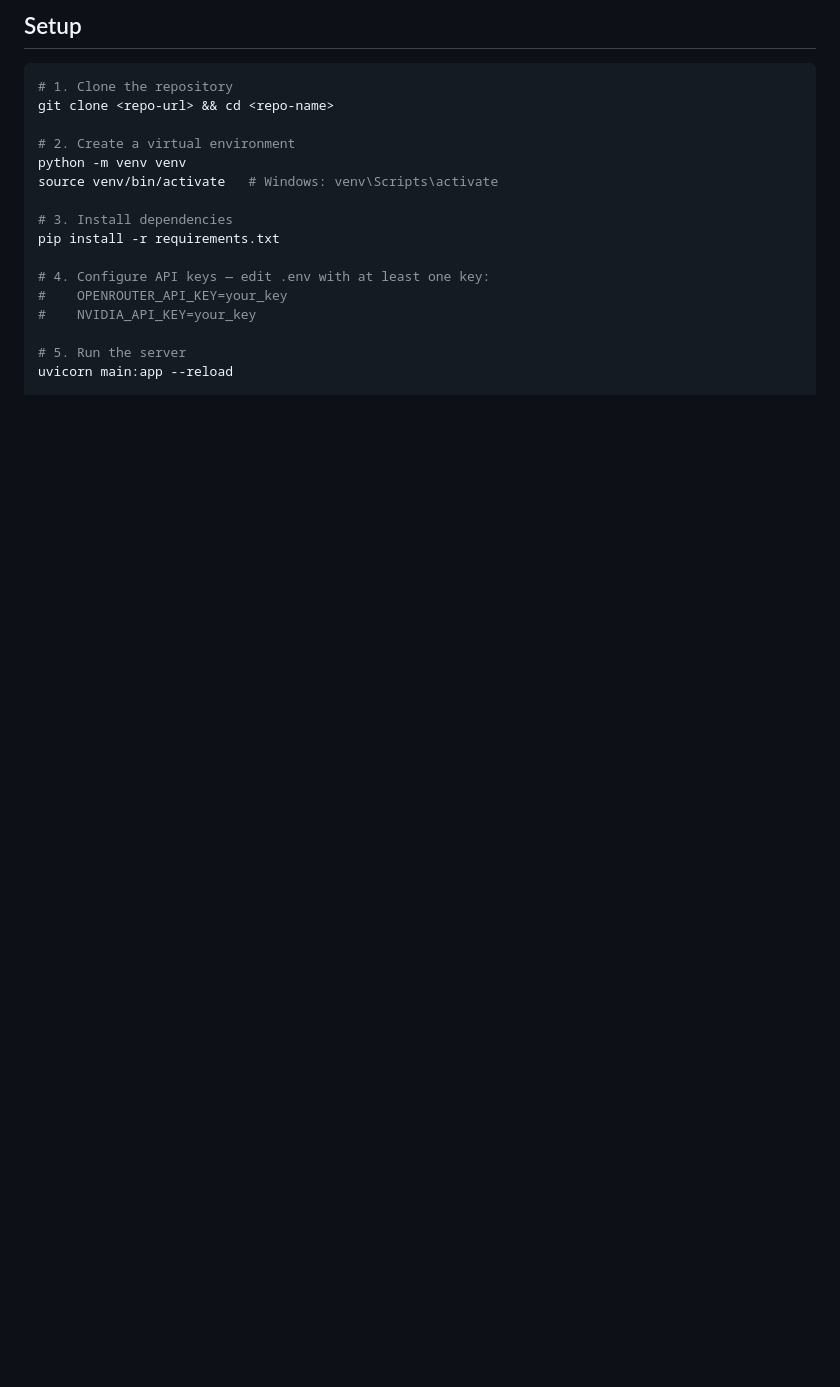
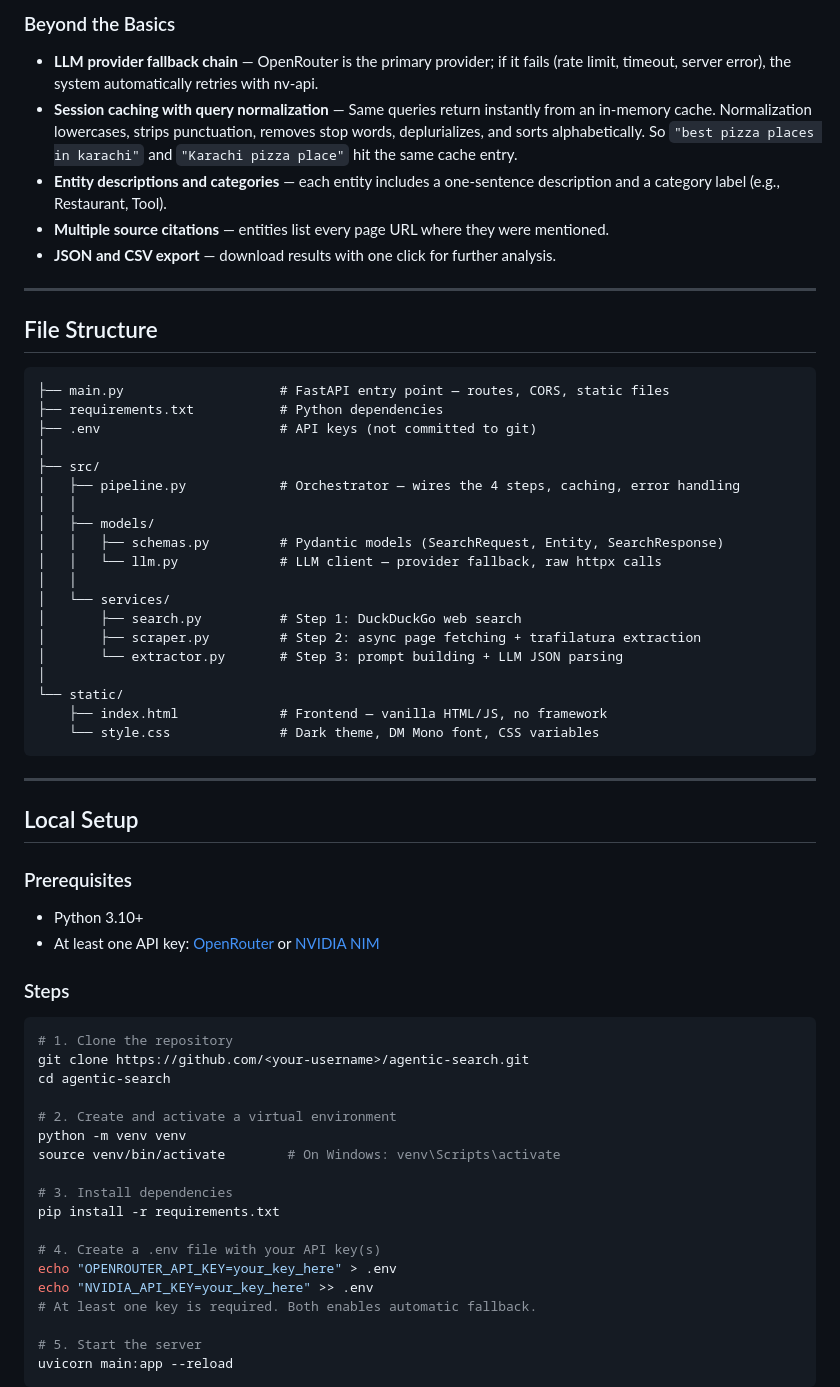
Before and after one commit to muhammadazeemhaider/agentic-search, a Markdown page: README.md, the part around one of its changes. Drawn GitHub-style; blank space fills up the shorter version.

````diff
--- a/README.md
+++ b/README.md
@@ -58,21 +59,66 @@ The backend is a single FastAPI file (`main.py`). The frontend is a single HTML
 
-## Setup
+### Beyond the Basics
+
+- **LLM provider fallback chain** — OpenRouter is the primary provider; if it fails (rate limit, timeout, server error), the system automatically retries with nv-api.
+- **Session caching with query normalization** — Same queries return instantly from an in-memory cache. Normalization lowercases, strips punctuation, removes stop words, deplurializes, and sorts alphabetically. So `"best pizza places in karachi"` and `"Karachi pizza place"` hit the same cache entry.
+- **Entity descriptions and categories** — each entity includes a one-sentence description and a category label (e.g., Restaurant, Tool).
+- **Multiple source citations** — entities list every page URL where they were mentioned.
+- **JSON and CSV export** — download results with one click for further analysis.
+---
+
+## File Structure
+
+```
+├── main.py                    # FastAPI entry point — routes, CORS, static files
+├── requirements.txt           # Python dependencies
+├── .env                       # API keys (not committed to git)
+│
+├── src/
+│   ├── pipeline.py            # Orchestrator — wires the 4 steps, caching, error handling
+│   │
+│   ├── models/
+│   │   ├── schemas.py         # Pydantic models (SearchRequest, Entity, SearchResponse)
+│   │   └── llm.py             # LLM client — provider fallback, raw httpx calls
+│   │
+│   └── services/
+│       ├── search.py          # Step 1: DuckDuckGo web search
+│       ├── scraper.py         # Step 2: async page fetching + trafilatura extraction
+│       └── extractor.py       # Step 3: prompt building + LLM JSON parsing
+│
+└── static/
+    ├── index.html             # Frontend — vanilla HTML/JS, no framework
+    └── style.css              # Dark theme, DM Mono font, CSS variables
+```
+
+---
+
+## Local Setup
+
+### Prerequisites
+
+- Python 3.10+
+- At least one API key: [OpenRouter](https://openrouter.ai/) or [NVIDIA NIM](https://build.nvidia.com/)
+
+### Steps
 
 ```bash
 # 1. Clone the repository
-git clone <repo-url> && cd <repo-name>
+git clone https://github.com/<your-username>/agentic-search.git
+cd agentic-search
 
-# 2. Create a virtual environment
+# 2. Create and activate a virtual environment
 python -m venv venv
-source venv/bin/activate   # Windows: venv\Scripts\activate
+source venv/bin/activate        # On Windows: venv\Scripts\activate
 
 # 3. Install dependencies
 pip install -r requirements.txt
 
-# 4. Configure API keys — edit .env with at least one key:
-#    OPENROUTER_API_KEY=your_key
-#    NVIDIA_API_KEY=your_key
+# 4. Create a .env file with your API key(s)
+echo "OPENROUTER_API_KEY=your_key_here" > .env
+echo "NVIDIA_API_KEY=your_key_here" >> .env
+# At least one key is required. Both enables automatic fallback.
 
-# 5. Run the server
+# 5. Start the server
 uvicorn main:app --reload
+```
 
````
Also changed, not shown: other parts of README.md (+67 -44 lines).
